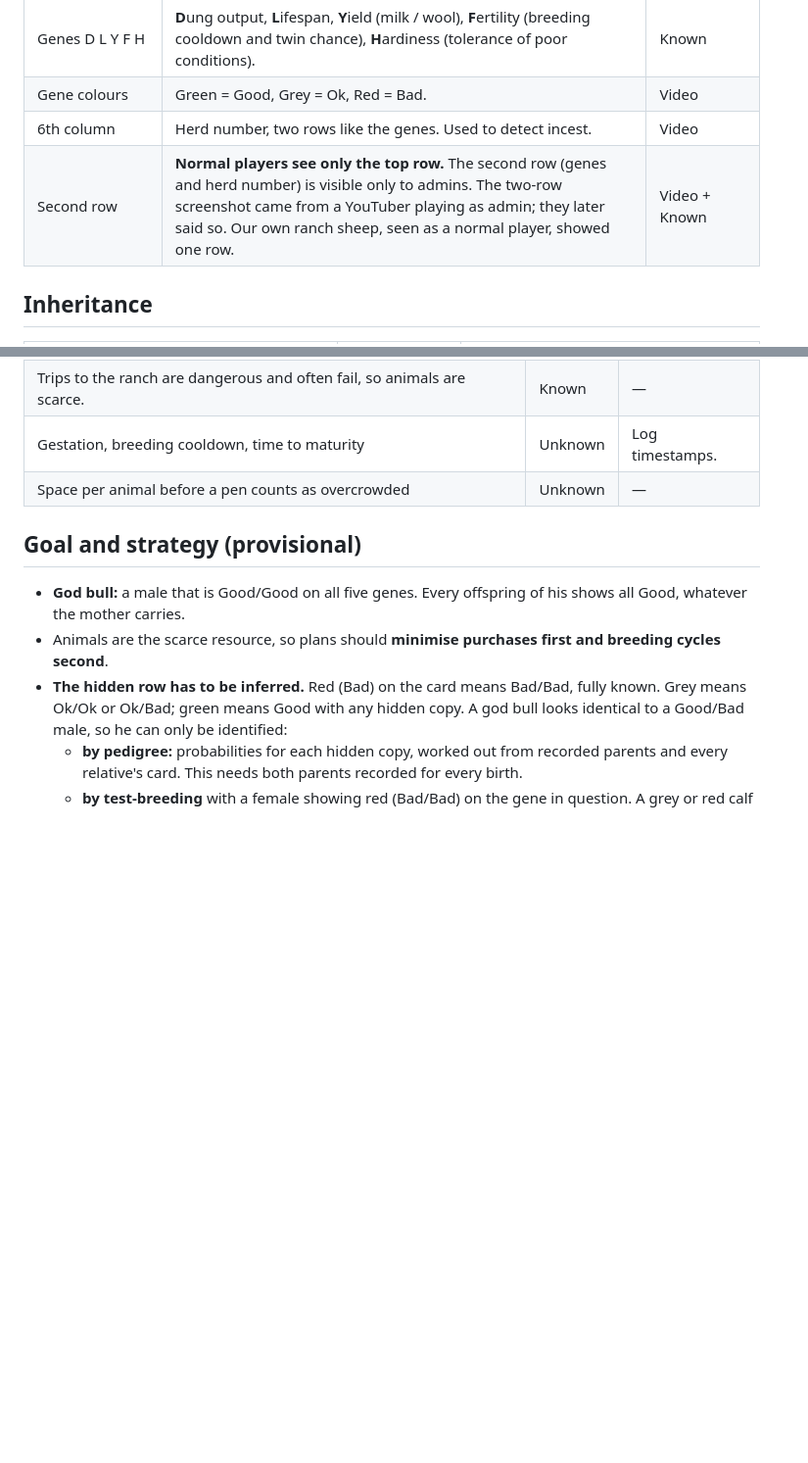
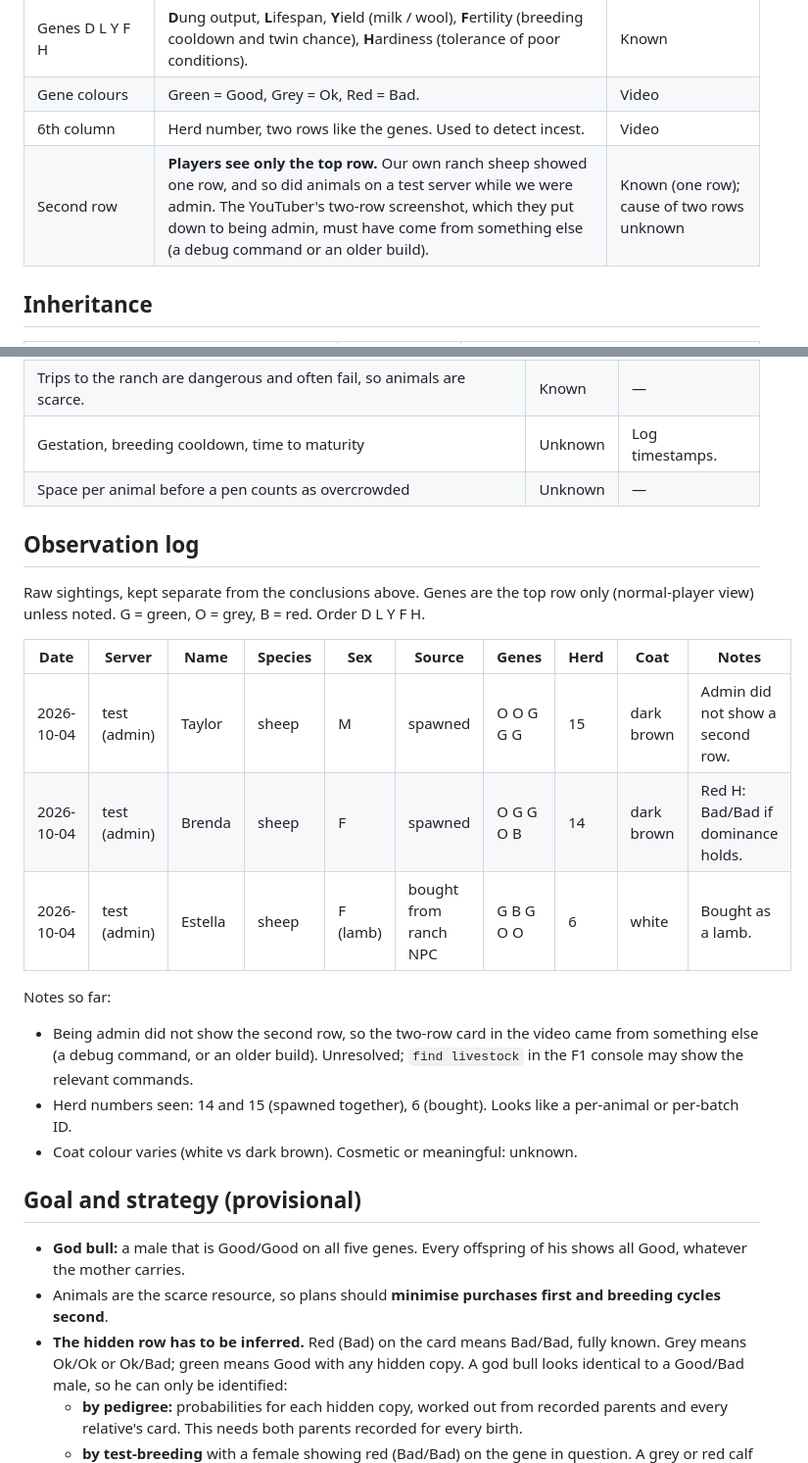
Before and after one commit to tomkean/Livestock, a Markdown page: MECHANICS.md, 2 parts joined by grey strips. Shown at 98% size. Drawn GitHub-style; blank space fills up the shorter version.

Commit message:
MECHANICS: observation log from the test server; admin does not show the second row

```diff
--- a/MECHANICS.md
+++ b/MECHANICS.md
@@ -17,7 +17,7 @@ Looking at an animal shows a card the game generates; the player cannot change i
 | Genes D L Y F H | **D**ung output, **L**ifespan, **Y**ield (milk / wool), **F**ertility (breeding cooldown and twin chance), **H**ardiness (tolerance of poor conditions). | Known |
 | Gene colours | Green = Good, Grey = Ok, Red = Bad. | Video |
 | 6th column | Herd number, two rows like the genes. Used to detect incest. | Video |
-| Second row | **Normal players see only the top row.** The second row (genes and herd number) is visible only to admins. The two-row screenshot came from a YouTuber playing as admin; they later said so. Our own ranch sheep, seen as a normal player, showed one row. | Video + Known |
+| Second row | **Players see only the top row.** Our own ranch sheep showed one row, and so did animals on a test server while we were admin. The YouTuber's two-row screenshot, which they put down to being admin, must have come from something else (a debug command or an older build). | Known (one row); cause of two rows unknown |
 
 ## Inheritance
 
@@ -54,6 +54,22 @@ Looking at an animal shows a card the game generates; the player cannot change i
 | Gestation, breeding cooldown, time to maturity | Unknown | Log timestamps. |
 | Space per animal before a pen counts as overcrowded | Unknown | — |
 
+## Observation log
+
+Raw sightings, kept separate from the conclusions above. Genes are the top row only (normal-player view) unless noted.
+G = green, O = grey, B = red. Order D L Y F H.
+
+| Date | Server | Name | Species | Sex | Source | Genes | Herd | Coat | Notes |
+|---|---|---|---|---|---|---|---|---|---|
+| 2026-10-04 | test (admin) | Taylor | sheep | M | spawned | O O G G G | 15 | dark brown | Admin did not show a second row. |
+| 2026-10-04 | test (admin) | Brenda | sheep | F | spawned | O G G O B | 14 | dark brown | Red H: Bad/Bad if dominance holds. |
+| 2026-10-04 | test (admin) | Estella | sheep | F (lamb) | bought from ranch NPC | G B G O O | 6 | white | Bought as a lamb. |
+
+Notes so far:
+- Being admin did not show the second row, so the two-row card in the video came from something else (a debug command, or an older build). Unresolved; `find livestock` in the F1 console may show the relevant commands.
+- Herd numbers seen: 14 and 15 (spawned together), 6 (bought). Looks like a per-animal or per-batch ID.
+- Coat colour varies (white vs dark brown). Cosmetic or meaningful: unknown.
+
 ## Goal and strategy (provisional)
 
 - **God bull:** a male that is Good/Good on all five genes. Every offspring of his shows all Good, whatever the mother carries.
```
